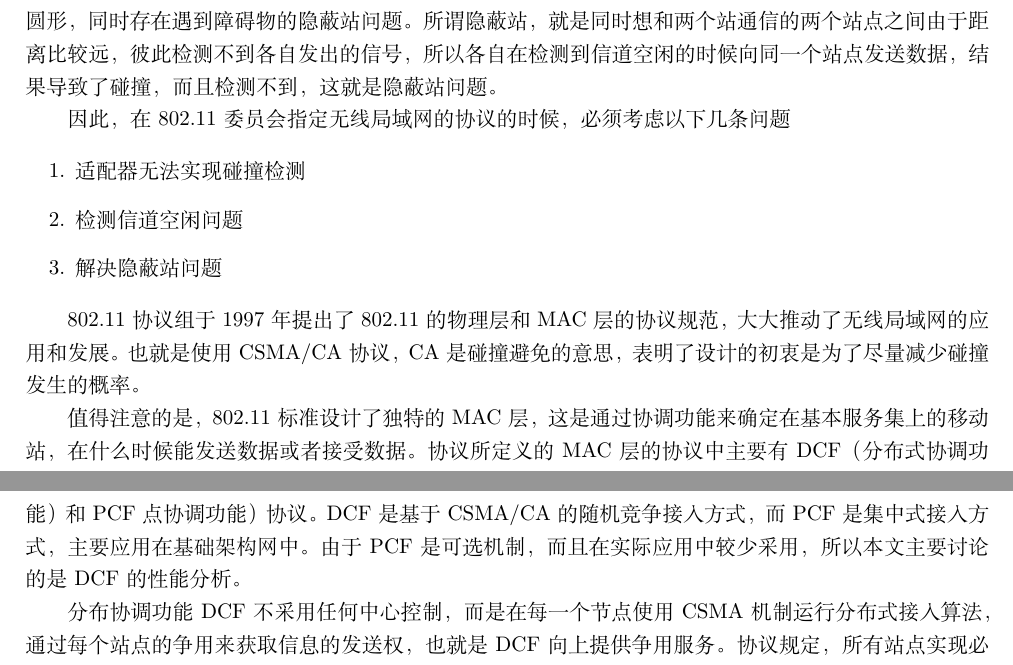
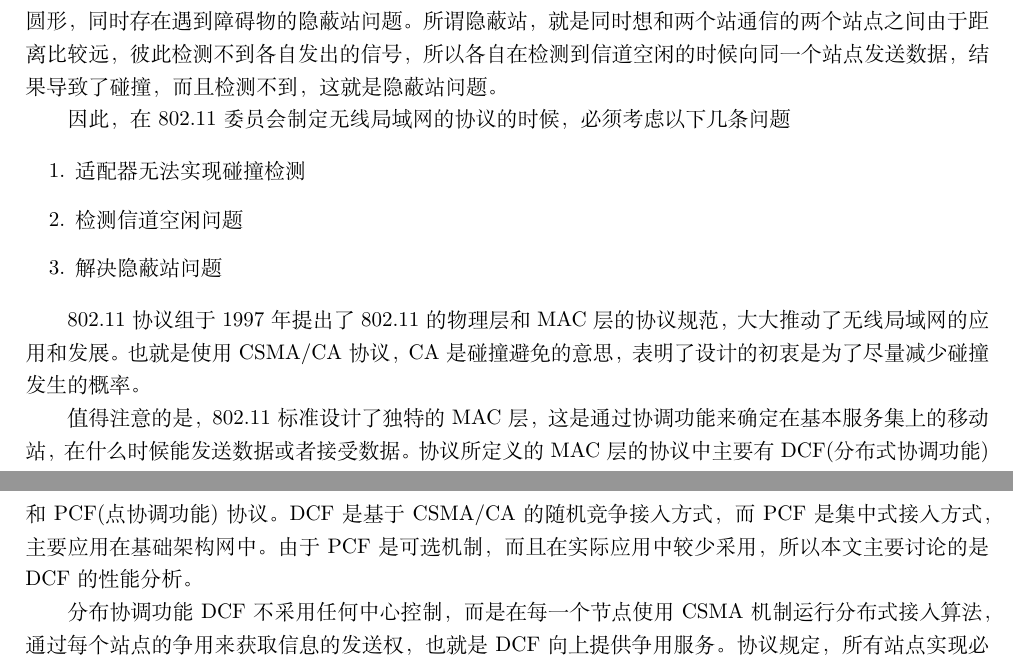
Before and after one commit to peace-dove/ns3-tex, a LaTeX document (document.tex): two parts of pages 7 and 8 of 16, joined at a grey line, cut so that both start at the same text. Compiled offline with XeLaTeX.

Commit message:
fix error

```diff
--- a/document.tex
+++ b/document.tex
@@ -212,7 +212,7 @@ CSMA/CD要求一个站点在发送数据的同时不断检测信道，而一旦
 
 同时，由于无线电波向所有方向传播但传播距离有限的特性，我们可以将模型抽象为作用范围为一个圆形，同时存在遇到障碍物的隐蔽站问题。所谓隐蔽站，就是同时想和两个站通信的两个站点之间由于距离比较远，彼此检测不到各自发出的信号，所以各自在检测到信道空闲的时候向同一个站点发送数据，结果导致了碰撞，而且检测不到，这就是隐蔽站问题。
 
-因此，在802.11委员会指定无线局域网的协议的时候，必须考虑以下几条问题
+因此，在802.11委员会制定无线局域网的协议的时候，必须考虑以下几条问题
 
 \begin{enumerate}
 
@@ -224,7 +224,7 @@ CSMA/CD要求一个站点在发送数据的同时不断检测信道，而一旦
 
 802.11协议组于1997年提出了802.11的物理层和MAC层的协议规范，大大推动了无线局域网的应用和发展。也就是使用CSMA/CA协议，CA是碰撞避免的意思，表明了设计的初衷是为了尽量减少碰撞发生的概率。
 
-值得注意的是，802.11标准设计了独特的MAC层，这是通过协调功能来确定在基本服务集上的移动站，在什么时候能发送数据或者接受数据。协议所定义的 MAC 层的协议中主要有 DCF（分布式协调功能）和PCF点协调功能）协议。DCF是基于CSMA/CA的随机竞争接入方式，而PCF是集中式接入方式，主要应用在基础架构网中。由于 PCF 是可选机制，而且在实际应用中较少采用，所以本文主要讨论的是DCF的性能分析。
+值得注意的是，802.11标准设计了独特的MAC层，这是通过协调功能来确定在基本服务集上的移动站，在什么时候能发送数据或者接受数据。协议所定义的 MAC 层的协议中主要有 DCF(分布式协调功能)和PCF(点协调功能)协议。DCF是基于CSMA/CA的随机竞争接入方式，而PCF是集中式接入方式，主要应用在基础架构网中。由于 PCF 是可选机制，而且在实际应用中较少采用，所以本文主要讨论的是DCF的性能分析。
 
 分布协调功能DCF不采用任何中心控制，而是在每一个节点使用CSMA机制运行分布式接入算法，通过每个站点的争用来获取信息的发送权，也就是DCF向上提供争用服务。协议规定，所有站点实现必须有DCF功能。为此，802.11协议提出了两个重要时间间隔，即段帧间间隔SIFS和分布协调功能帧间间隔DIFS。
 
```
